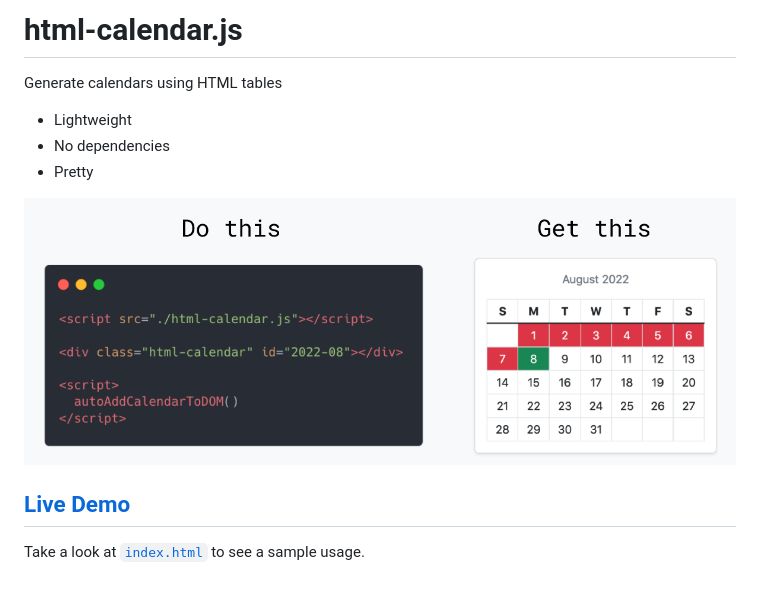
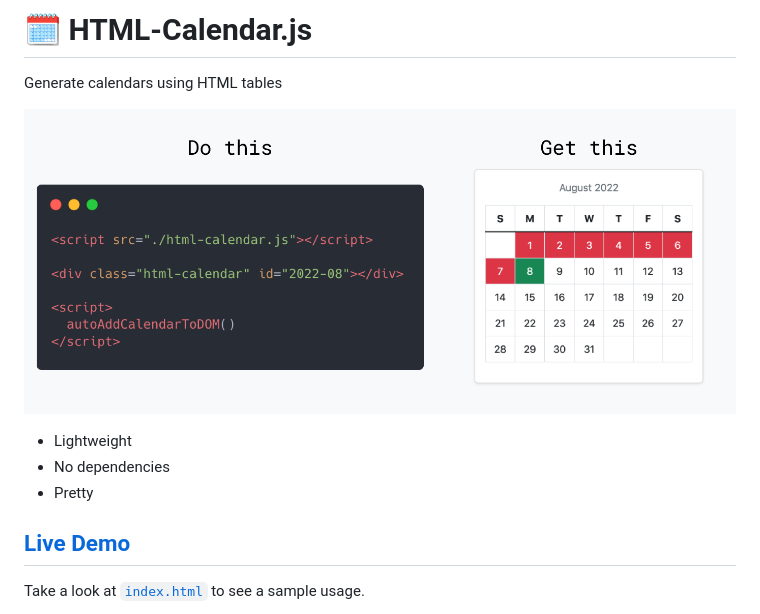
Before and after one commit to gsidhu/html-calendar.js, a Markdown page: README.md, the part around the change. Drawn GitHub-style; pictures changed too: html-calendar-preview.png; blank space fills up the shorter version.

Commit message:
add icons and new preview image

```diff
--- a/README.md
+++ b/README.md
@@ -1,11 +1,11 @@
-# html-calendar.js
+# 🗓️ HTML-Calendar.js
 Generate calendars using HTML tables
+
+![](./html-calendar-preview.png)
 
 - Lightweight
 - No dependencies
 - Pretty
-
-![](./html-calendar-preview.png)
 
 ## [Live Demo](https://gsidhu.github.io/html-calendar.js)
 Take a look at [`index.html`](./index.html) to see a sample usage.
```
Also changed, not shown: 2 other files.
